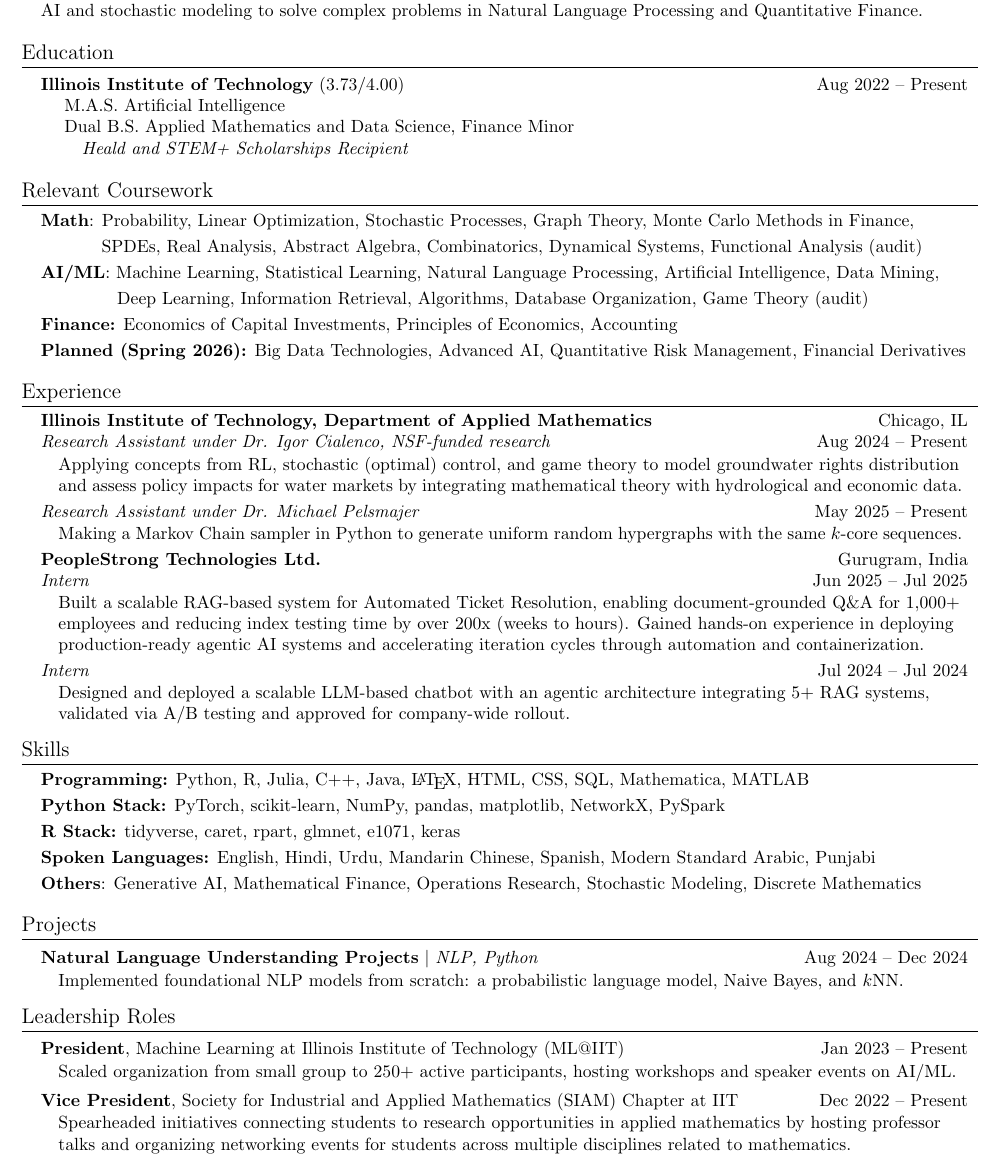
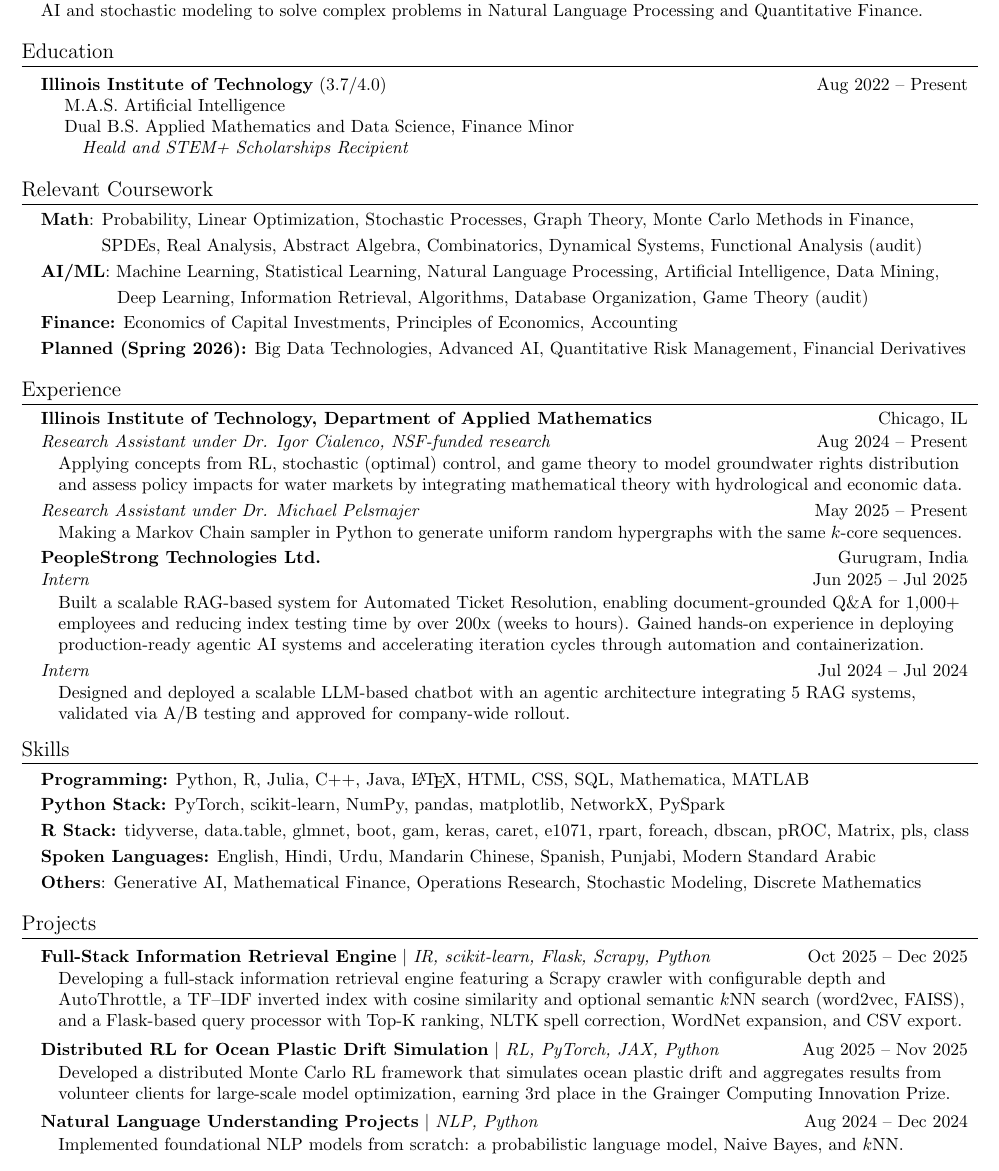
Before and after one commit to igoeldc/Resume, a LaTeX CV (Ishaan_Resume_LaTeX.tex): part of the page, cut so that both start at the same text. Compiled offline with pdfLaTeX.

Commit message:
Update on Overleaf.

```diff
--- a/Ishaan_Resume_LaTeX.tex
+++ b/Ishaan_Resume_LaTeX.tex
@@ -128,7 +128,7 @@
 \section{Education}
   \resumeSubHeadingListStart
     \resumeEducationHeading
-      {\href{https://www.iit.edu/}{Illinois Institute of Technology}}{(3.73/4.00)}{Aug 2022 -- Present}
+      {\href{https://www.iit.edu/}{Illinois Institute of Technology}}{(3.7/4.0)}{Aug 2022 -- Present}
       {M.A.S. \href{https://catalog.iit.edu/graduate/colleges/computing/computer-science/master-artificial-intelligence/\#overviewtext}{Artificial Intelligence}}
       {Dual B.S. \href{https://catalog.iit.edu/undergraduate/colleges/computing/applied-mathematics/bs/\#text}{Applied Mathematics} and \href{https://catalog.iit.edu/undergraduate/colleges/computing/computer-science/\#:~:text=The\%20B.S.\%20in\%20Data,be\%20successful\%20data\%20science\%20professionals.}{Data Science}, \href{https://catalog.iit.edu/undergraduate/colleges/business/minor-finance/\#:~:text=business\%20schools\%20worldwide.-,Required\%20Courses,-Course\%20List}{Finance Minor}}
       {Heald and STEM+ Scholarships Recipient}
@@ -157,29 +147,29 @@
     \item \textbf{Planned (Spring 2026):} Big Data Technologies, Advanced AI, Quantitative Risk Management, Financial Derivatives \vspace{-5pt}
     % \item \textbf{Other:} Language Theory in NLP, Deep Technology Commercialization \vspace{-5pt}
 \resumeSubHeadingListEnd
-% \resumeSubHeadingListStart
-%     \item Linear Optimization (UG), Stochastic Processes (UG), Graph Theory (UG), Monte Carlo Methods in Finance (G), SPDEs (G) \vspace{-5pt}
-%     \item Machine Learning (G), Statistical Learning (G), Natural Language Understanding (UG), Data Mining (UG) \vspace{-5pt}
-%     % \item \textbf{Other:} Language Theory in NLP, Deep Technology Commercialization \vspace{-5pt}
-%     \item \textbf{Enrolled:} Information Retrieval (UG), Deep Learning (G), Game Theory (G)
-% \resumeSubHeadingListEnd
 \vspace{-5pt}
 
 %-----------EXPERIENCE-----------
-\newcommand{\experienceListStart}{\begin{itemize}[leftmargin=\indentsize, label=]\vspace{-7pt}}
-\newcommand{\experienceListEnd}{\end{itemize}\vspace{-5pt}}
-\newcommand{\experienceSubheading}[4]{
+\newcommand{\experienceSubheading}[2]{
     \item\vspace{-2pt}
     \begin{tabular*}{0.97\textwidth}[t]{l@{\extracolsep{\fill}}r}
-      \textbf{#3} & #4 \\
+      \textbf{#1} & #2
+    \end{tabular*} \vspace{-5pt}
+}
+\newcommand{\experienceSubsubheading}[2]{
+    \item\vspace{-2pt}
+    \begin{tabular*}{0.97\textwidth}[t]{l@{\extracolsep{\fill}}r}
       \textit{#1} & #2 \\
     \end{tabular*}
 }
 
+\newcommand{\experienceListStart}{\begin{itemize}[leftmargin=\indentsize, label=]\vspace{-7pt}}
+\newcommand{\experienceListEnd}{\end{itemize}\vspace{-5pt}}
+
 \section{Experience}
 \resumeSubHeadingListStart
-
-    \experienceSubheading{Research Assistant under \href{https://cialenco.com}{Dr. Igor Cialenco}, \href{https://www.nsf.gov/awardsearch/showAward?AWD\_ID=2407549\&HistoricalAwards=false}{NSF-funded research}}{Aug 2024 -- Present}{\href{https://www.iit.edu/applied-math}{Illinois Institute of Technology, Department of Applied Mathematics}}{Chicago, IL}
+    \experienceSubheading{\href{https://www.iit.edu/applied-math}{Illinois Institute of Technology, Department of Applied Mathematics}}{Chicago, IL}
+    \experienceSubsubheading{Research Assistant under \href{https://cialenco.com}{Dr. Igor Cialenco}, \href{https://www.nsf.gov/awardsearch/showAward?AWD\_ID=2407549\&HistoricalAwards=false}{NSF-funded research}}{Aug 2024 -- Present}
         \experienceListStart
             % \resumeItem{Developing a stochastic mathematical framework for sustainable groundwater management under California's SGMA.}
             \resumeItem{Applying concepts from RL, stochastic (optimal) control, and game theory
@@ -189,20 +179,24 @@
             % \resumeItem{Designing computational algorithms for multi-stakeholder equilibrium analysis by integrating mathematical theory with hydrological and economic data.}
         \experienceListEnd
 
-    \experienceSubheading{Research Assistant under Dr. Michael Pelsmajer}{May 2025 -- Present}{}{\vspace{-12pt}}
+    \experienceSubsubheading{Research Assistant under Dr. Michael Pelsmajer}{May 2025 -- Present}
         \experienceListStart
             \resumeItem{Making a Markov Chain sampler in Python to generate uniform random hypergraphs with the same $k$-core sequences.}
         \experienceListEnd
 
     % Combine internships
-    \experienceSubheading{Intern}{Jun 2025 -- Jul 2025}{\href{https://www.peoplestrong.com/about-us/}{PeopleStrong Technologies Ltd.}}{Gurugram, India}
+    \experienceSubheading{\href{https://www.peoplestrong.com/about-us/}{PeopleStrong Technologies Ltd.}}{Gurugram, India}
+    \experienceSubsubheading{Intern}{Jun 2025 -- Jul 2025}
         \experienceListStart
             \resumeItem{Built a scalable RAG-based system for Automated Ticket Resolution, enabling document-grounded Q\&A for 1,000+ employees and reducing index testing time by over 200x (weeks to hours). Gained hands-on experience in deploying production-ready agentic AI systems and accelerating iteration cycles through automation and containerization.}
         \experienceListEnd
 
-    \experienceSubheading{Intern}{Jul 2024 -- Jul 2024}{}{\vspace{-12pt}}
+    \experienceSubsubheading{Intern}{Jul 2024 -- Jul 2024}
         \experienceListStart
-            \resumeItem{Designed and deployed a scalable LLM-based chatbot with an agentic architecture integrating 5+ RAG systems, validated via A/B testing and approved for company-wide rollout.}
+            \resumeItem{Designed and deployed a scalable LLM-based chatbot with an agentic architecture integrating 5 RAG systems\!\!
+            , validated via A/B testing and approved for company-wide rollout\!\!
+            .
+            }
         \experienceListEnd
 
     % \experienceSubheading{Research Assistant}{Jan 2024 -- Jun 2024}{\href{https://www.iit.edu/computing}{Illinois Institute of Technology, College of Computing}}{Chicago, IL}
@@ -218,8 +212,8 @@
 \begin{itemize}[leftmargin=0.15in, label=]
     \item \textbf{Programming:} Python, R, Julia, C++, Java, \LaTeX, HTML, CSS, SQL, Mathematica, MATLAB
     \item \vspace{-5pt} \textbf{Python Stack:} PyTorch, scikit-learn, NumPy, pandas, matplotlib, NetworkX, PySpark
-    \item \vspace{-5pt} \textbf{R Stack:} tidyverse, caret, rpart, glmnet, e1071, keras
-    \item \vspace{-5pt} \textbf{Spoken Languages:} English, Hindi, Urdu, Mandarin Chinese, Spanish, Modern Standard Arabic, Punjabi
+    \item \vspace{-5pt} \textbf{R Stack:} tidyverse, data.table, glmnet, boot, gam, keras, caret, e1071, rpart, foreach, dbscan, pROC, Matrix, pls, class
+    \item \vspace{-5pt} \textbf{Spoken Languages:} English, Hindi, Urdu, Mandarin Chinese, Spanish, Punjabi, Modern Standard Arabic
     \item \vspace{-5pt} \textbf{Others}: Generative AI, Mathematical Finance, Operations Research, Stochastic Modeling, Discrete Mathematics
 \end{itemize}
 \vspace{\vspacesize}
@@ -234,17 +228,23 @@
 \newcommand{\resumeProjectListStart}{\begin{itemize}[leftmargin=\indentsize, label=]\vspace{-7pt}}
 \newcommand{\resumeProjectListEnd}{\end{itemize}\vspace{-5pt}}
 
-\section{Projects} % Replace with Grainger or IR
-% \resumeSubHeadingListStart
-%     \resumeProjectHeading{\href{https://github.com/igoeldc/AI-Language-Understanding-Projects}{\textbf{Natural Language Understanding Projects}} $|$ \emph{NLP, Python}}{Aug 2024 -- Dec 2024}
-%         \resumeProjectListStart
-%             \resumeItem{Implemented foundational NLP models from scratch: a probabilistic language model, Naive Bayes, and $k$NN.}
-%         \resumeProjectListEnd
+\section{Projects} % IR
 \resumeSubHeadingListStart
+    \resumeProjectHeading{\textbf{Full-Stack Information Retrieval Engine} $|$ \emph{IR, scikit-learn, Flask, Scrapy, Python}}{Oct 2025 -- Dec 2025}
+        \resumeProjectListStart
+            \resumeItem{Developing a full-stack information retrieval engine featuring a Scrapy crawler with configurable depth and AutoThrottle, a TF–IDF inverted index with cosine similarity and optional semantic $k$NN search (word2vec, FAISS), and a Flask-based query processor with Top-K ranking, NLTK spell correction, WordNet expansion, and CSV export.}
+        \resumeProjectListEnd
+
+    \resumeProjectHeading{\textbf{Distributed RL for Ocean Plastic Drift Simulation} $|$ \emph{RL, PyTorch, JAX, Python}}{Aug 2025 -- Nov 2025}
+        \resumeProjectListStart
+            \resumeItem{Developed a distributed Monte Carlo RL framework that simulates ocean plastic drift and aggregates results from volunteer clients for large-scale model optimization, earning 3rd place in the Grainger Computing Innovation Prize.}
+        \resumeProjectListEnd
+
     \resumeProjectHeading{\href{https://github.com/igoeldc/AI-Language-Understanding-Projects}{\textbf{Natural Language Understanding Projects}} $|$ \emph{NLP, Python}}{Aug 2024 -- Dec 2024}
         \resumeProjectListStart
             \resumeItem{Implemented foundational NLP models from scratch: a probabilistic language model, Naive Bayes, and $k$NN.}
         \resumeProjectListEnd
+
     % \resumeProjectHeading{\href{https://github.com/jacobhthomas/CollabGraph}{\textbf{Erd\H{o}s Co-authorship Network}} $|$ \emph{Graph Theory, Python, NetworkX}}{Feb 2023 -- May 2023}
     %     \resumeProjectListStart
     %         \resumeItem{Analyzed a 500+ node co-authorship network, applying centrality measures to identify key researchers and reveal collaborative patterns.}
@@ -253,30 +253,30 @@
 \vspace{\vspacesize}
 
 %-----------LEADERSHIP ROLES-----------
-\newcommand{\resumeSubSubheading}[2]{
-    \item
-    \normalsize
-    \begin{tabular*}{0.97\textwidth}{l@{\extracolsep{\fill}}r}
-      #1 & #2 \\
-    \end{tabular*}\vspace{-7pt}
-}
-\newcommand{\resumeLeadershipListStart}{\begin{itemize}[leftmargin=\indentsize, label=]}
-\newcommand{\resumeLeadershipListEnd}{\end{itemize}\vspace{-5pt}}
+% \newcommand{\resumeSubSubheading}[2]{
+%     \item
+%     \normalsize
+%     \begin{tabular*}{0.97\textwidth}{l@{\extracolsep{\fill}}r}
+%       #1 & #2 \\
+%     \end{tabular*}\vspace{-7pt}
+% }
+% \newcommand{\resumeLeadershipListStart}{\begin{itemize}[leftmargin=\indentsize, label=]}
+% \newcommand{\resumeLeadershipListEnd}{\end{itemize}\vspace{-5pt}}
 
-\section{Leadership Roles}
-\resumeSubHeadingListStart
+% \section{Leadership Roles}
+% \resumeSubHeadingListStart
 
-    \resumeSubSubheading{\textbf{President}, Machine Learning at Illinois Institute of Technology (ML@IIT)}{Jan 2023 -- Present}
-        \resumeLeadershipListStart
-            \resumeItem{Scaled organization from small group to 250+ active participants, hosting workshops and speaker events on AI/ML.}
-        \resumeLeadershipListEnd
+%     \resumeSubSubheading{\textbf{President}, Machine Learning at Illinois Institute of Technology (ML@IIT)}{Jan 2023 -- Present}
+%         \resumeLeadershipListStart
+%             \resumeItem{Scaled organization from small group to 250+ active participants, hosting workshops and speaker events on AI/ML.}
+%         \resumeLeadershipListEnd
 
-    \resumeSubSubheading{\textbf{Vice President}, Society for Industrial and Applied Mathematics (SIAM) Chapter at IIT}{Dec 2022 -- Present}
-        \resumeLeadershipListStart
-            \resumeItem{Spearheaded initiatives connecting students to research opportunities in applied mathematics by hosting professor talks and organizing networking events for students across multiple disciplines related to mathematics.}
-        \resumeLeadershipListEnd
+%     \resumeSubSubheading{\textbf{Vice President}, Society for Industrial and Applied Mathematics (SIAM) Chapter at IIT}{Dec 2022 -- Present}
+%         \resumeLeadershipListStart
+%             \resumeItem{Spearheaded initiatives connecting students to research opportunities in applied mathematics by hosting professor talks and organizing networking events for students across multiple disciplines related to mathematics.}
+%         \resumeLeadershipListEnd
 
-\resumeSubHeadingListEnd
-\vspace{\vspacesize}
+% \resumeSubHeadingListEnd
+% \vspace{\vspacesize}
 
 \end{document}
```
Also changed, not shown: Ishaan_Resume_LaTeX.tex (12 more changed lines).
